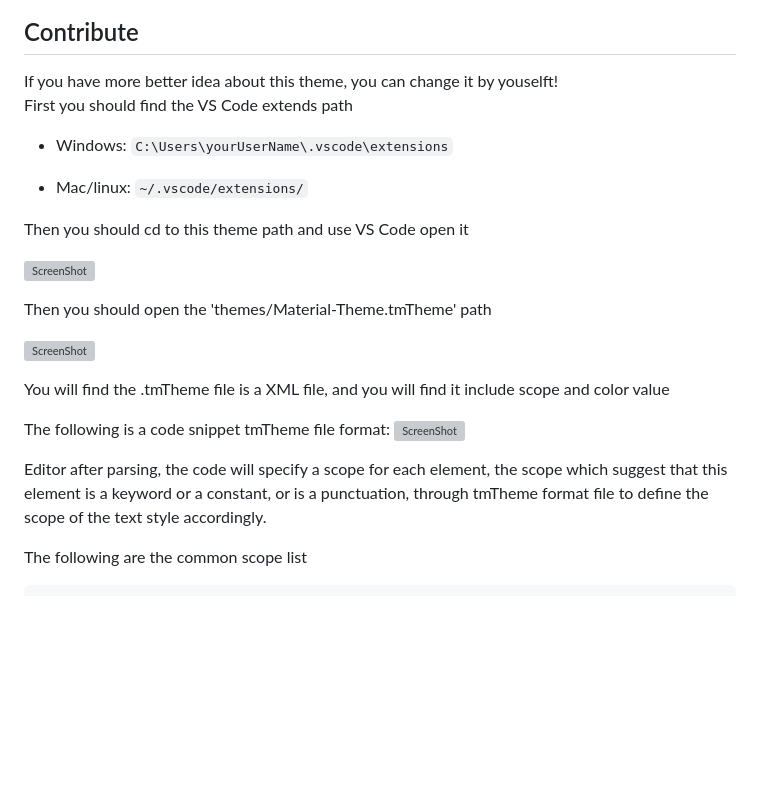
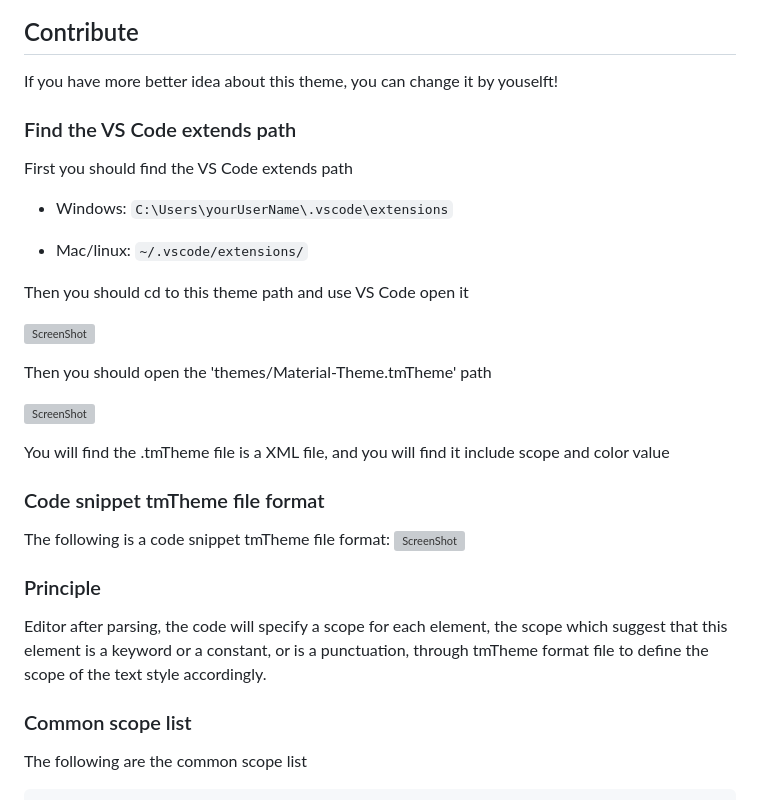
Before and after one commit to Binaryify/OneDark-Pro, a Markdown page: docs/README.md, the part around the change printed below. Drawn GitHub-style; blank space fills up the shorter version; grey boxes are pictures that could not be loaded.

```diff
--- a/docs/README.md
+++ b/docs/README.md
@@ -17,6 +17,7 @@ First, you should press `ctrl(⌘) + k`, then press `ctrl(⌘) + t`, and you wil
 
 ## Contribute
 If you have more better idea about this theme, you can change it by youselft!
+### Find the VS Code extends path
 First you should find the VS Code extends path
 - Windows:
 `C:\Users\yourUserName\.vscode\extensions`
@@ -34,10 +35,14 @@ Then you should open the 'themes/Material-Theme.tmTheme' path
 
 You will find the .tmTheme file is a XML file, and you will find it include scope and color value
 
+### Code snippet tmTheme file format
 The following is a code snippet tmTheme file format:
 ![ScreenShot](https://raw.githubusercontent.com/Binaryify/Material-Theme-vscode/master/static/screenshot7.png)
 
+### Principle
 Editor after parsing, the code will specify a scope for each element, the scope which suggest that this element is a keyword or a constant, or is a punctuation, through tmTheme format file to define the scope of the text style accordingly.
+
+### Common scope list
 
 The following are the common scope list
 
```
Also changed, not shown: other parts of docs/README.md (+20 -1 lines), README.md (+1 -0 lines), static/screenshot10.png (added), 3 other files.
